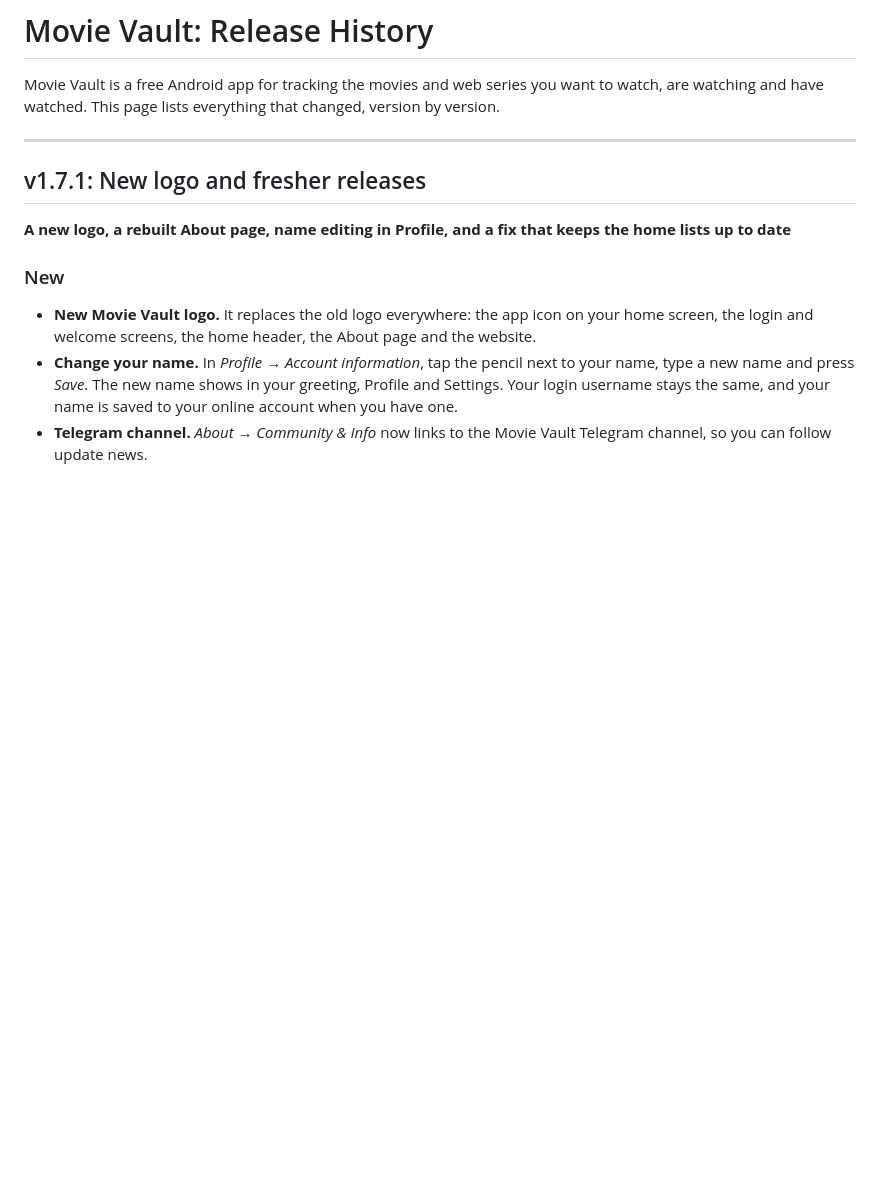
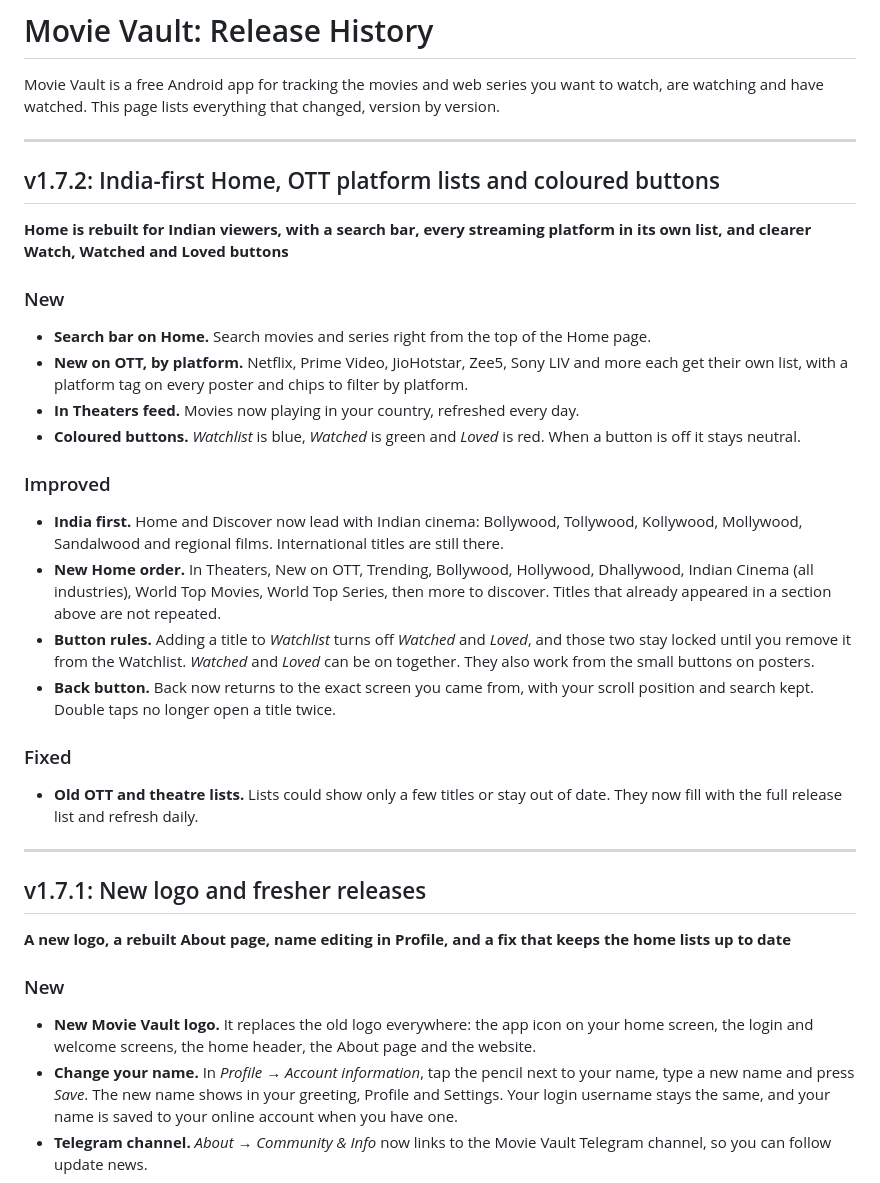
Before and after one commit to yourmostak2/movievaultapp, a Markdown page: CHANGELOG.md, the part around the change. Drawn GitHub-style; blank space fills up the shorter version.

```diff
--- a/CHANGELOG.md
+++ b/CHANGELOG.md
@@ -1,6 +1,26 @@
 # Movie Vault: Release History
 
 Movie Vault is a free Android app for tracking the movies and web series you want to watch, are watching and have watched. This page lists everything that changed, version by version.
+
+---
+
+## v1.7.2: India-first Home, OTT platform lists and coloured buttons
+**Home is rebuilt for Indian viewers, with a search bar, every streaming platform in its own list, and clearer Watch, Watched and Loved buttons**
+
+### New
+- **Search bar on Home.** Search movies and series right from the top of the Home page.
+- **New on OTT, by platform.** Netflix, Prime Video, JioHotstar, Zee5, Sony LIV and more each get their own list, with a platform tag on every poster and chips to filter by platform.
+- **In Theaters feed.** Movies now playing in your country, refreshed every day.
+- **Coloured buttons.** *Watchlist* is blue, *Watched* is green and *Loved* is red. When a button is off it stays neutral.
+
+### Improved
+- **India first.** Home and Discover now lead with Indian cinema: Bollywood, Tollywood, Kollywood, Mollywood, Sandalwood and regional films. International titles are still there.
+- **New Home order.** In Theaters, New on OTT, Trending, Bollywood, Hollywood, Dhallywood, Indian Cinema (all industries), World Top Movies, World Top Series, then more to discover. Titles that already appeared in a section above are not repeated.
+- **Button rules.** Adding a title to *Watchlist* turns off *Watched* and *Loved*, and those two stay locked until you remove it from the Watchlist. *Watched* and *Loved* can be on together. They also work from the small buttons on posters.
+- **Back button.** Back now returns to the exact screen you came from, with your scroll position and search kept. Double taps no longer open a title twice.
+
+### Fixed
+- **Old OTT and theatre lists.** Lists could show only a few titles or stay out of date. They now fill with the full release list and refresh daily.
 
 ---
 
```
